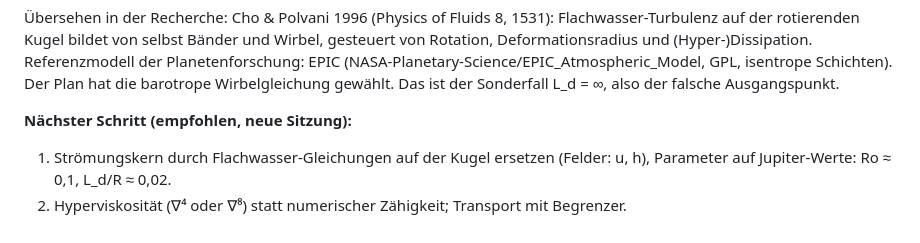
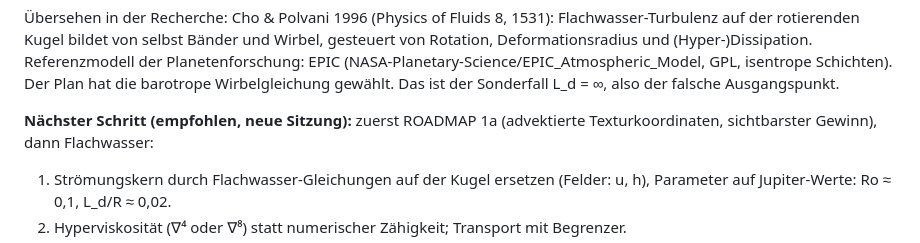
Before and after one commit to elias-nero-tron/Fluid-Gas-Planet, a Markdown page: docs/STATUS.md, the part around the change. Drawn GitHub-style.

```diff
--- a/docs/STATUS.md
+++ b/docs/STATUS.md
@@ -53,7 +53,8 @@ Deformationsradius und (Hyper-)Dissipation. Referenzmodell der Planetenforschung
 (NASA-Planetary-Science/EPIC_Atmospheric_Model, GPL, isentrope Schichten). Der Plan hat die
 barotrope Wirbelgleichung gewählt. Das ist der Sonderfall L_d = ∞, also der falsche Ausgangspunkt.
 
-**Nächster Schritt (empfohlen, neue Sitzung):**
+**Nächster Schritt (empfohlen, neue Sitzung):** zuerst ROADMAP 1a (advektierte Texturkoordinaten,
+sichtbarster Gewinn), dann Flachwasser:
 1. Strömungskern durch Flachwasser-Gleichungen auf der Kugel ersetzen (Felder: u, h),
    Parameter auf Jupiter-Werte: Ro ≈ 0,1, L_d/R ≈ 0,02.
 2. Hyperviskosität (∇⁴ oder ∇⁸) statt numerischer Zähigkeit; Transport mit Begrenzer.
```
Also changed, not shown: README.md (+3 -2 lines), docs/ROADMAP.md (+20 -3 lines).
